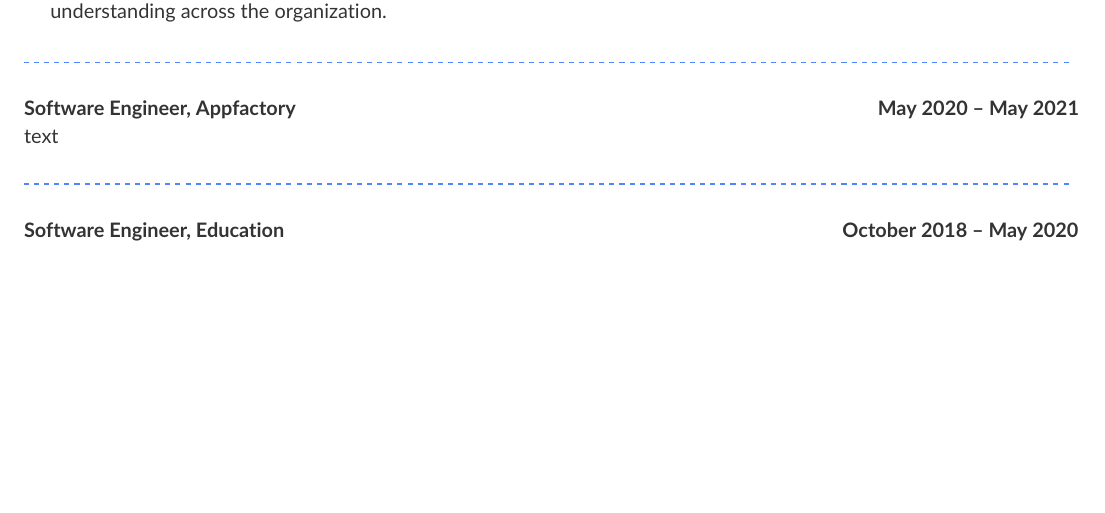
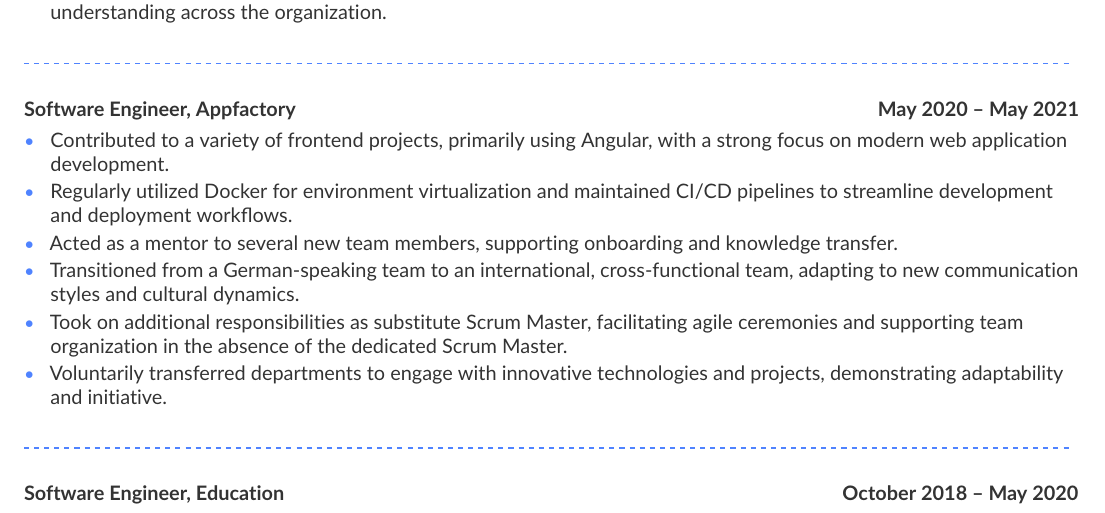
Before and after one commit to chrisguter/ChrisGuterCV, a LaTeX document (src/main.tex): part of page 1 of 2, cut so that both start at the same text, the shorter picture padded with empty space. Compiled offline with pdfLaTeX.

Commit message:
Added professional exp details
+ software enginieer appfac

```diff
--- a/src/main.tex
+++ b/src/main.tex
@@ -82,9 +82,20 @@
     \textbf{Software Engineer, Appfactory} \hfill \textbf{May 2020 -- May 2021}
 
     \vspace{0.2em}
-    \par
-        text
-    \par
+    \begin{itemize}
+        \item Contributed to a variety of frontend projects, primarily using Angular, with a strong focus on modern web application development.
+
+        \item Regularly utilized Docker for environment virtualization and maintained CI/CD pipelines to streamline development and deployment workflows.
+
+        \item Acted as a mentor to several new team members, supporting onboarding and knowledge transfer.
+
+        \item Transitioned from a German-speaking team to an international, cross-functional team, adapting to new communication styles and cultural dynamics.
+
+        \item Took on additional responsibilities as substitute Scrum Master, facilitating agile ceremonies and supporting team organization in the absence of the dedicated Scrum Master.
+
+        \item Voluntarily transferred departments to engage with innovative technologies and projects, demonstrating adaptability and initiative.
+
+    \end{itemize}
 
 
 \smallskip
```
